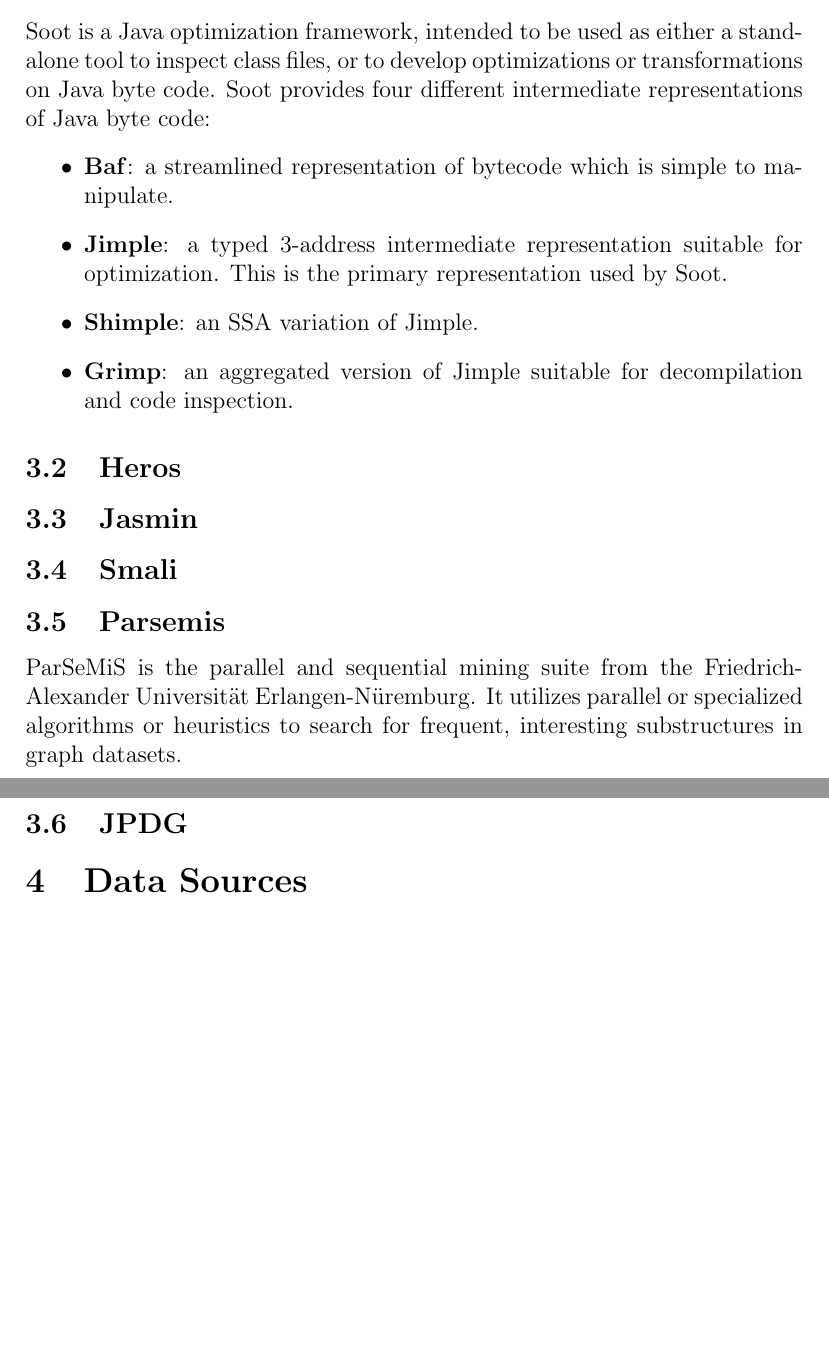
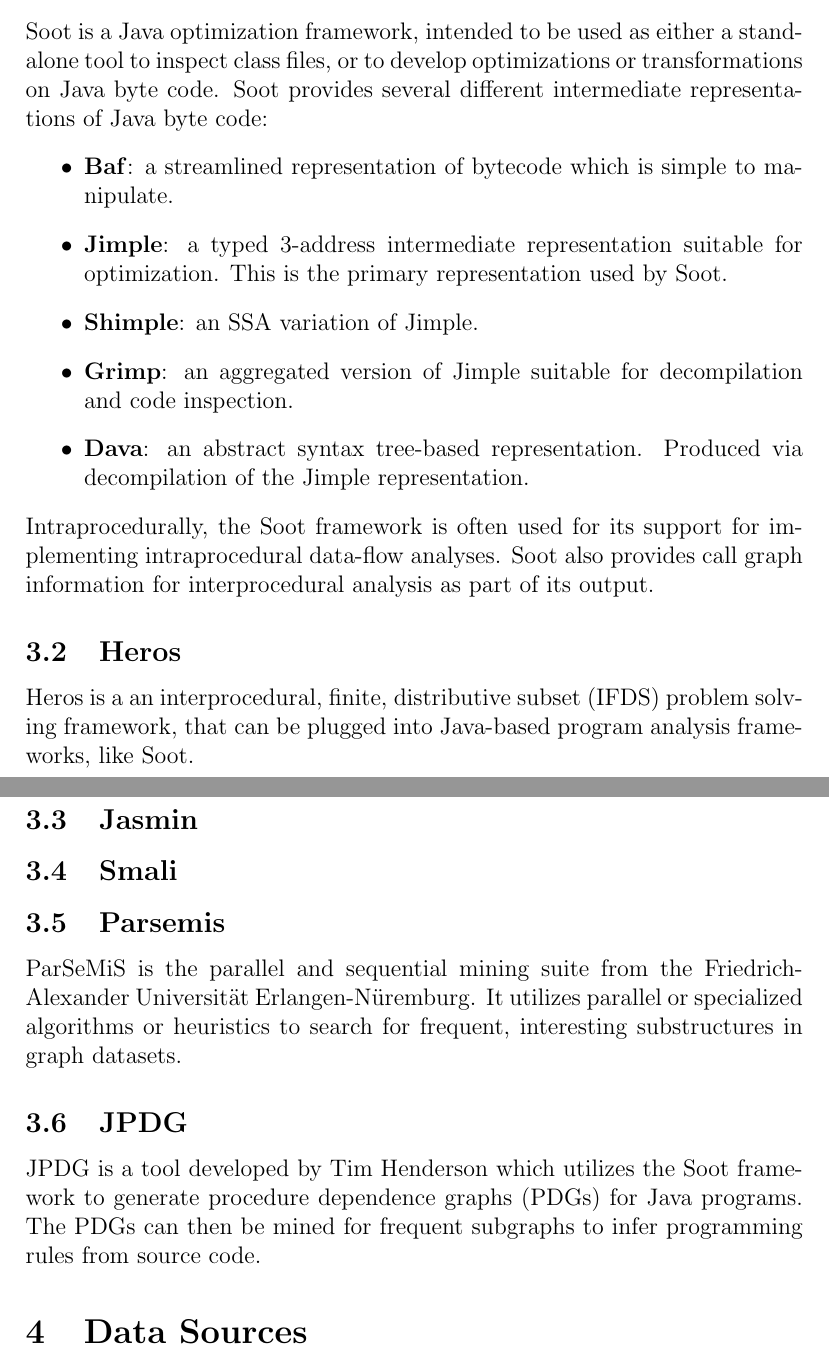
Before and after one commit to jonpiffle/SpecMining, a LaTeX document (proposal.tex): two parts of pages 2 and 3 of 3, joined at a grey line, cut so that both start at the same text, the shorter picture padded with empty space. Compiled offline with pdfLaTeX.

Commit message:
heros, jpdg. more stuff on soot

```diff
--- a/proposal.tex
+++ b/proposal.tex
@@ -1,7 +1,13 @@
 \documentclass[12pt]{article}
 \usepackage[pdftex]{hyperref}
 \title{EECS 493 Research Proposal}
-\author{Andrew Mason \and Jon Pfeil}
+\author{
+    Andrew Mason\\
+    \texttt{ajm188@case.edu}
+    \and
+    Jon Pfeil\\
+    \texttt{jwp69@case.edu}
+}
 \date{September 26, 2014}
 \begin{document}
 \maketitle
@@ -13,19 +19,23 @@
 \subsection{Soot}
 % Info taken from: http://www.sable.mcgill.ca/soot/
 % and: http://www.sable.mcgill.ca/publications/papers/2011-6/11.cetus.soot.pdf
-Soot is a Java optimization framework, intended to be used as either a stand-alone tool to inspect class files, or to develop optimizations or transformations on Java byte code. Soot provides four different intermediate representations of Java byte code:
+Soot is a Java optimization framework, intended to be used as either a stand-alone tool to inspect class files, or to develop optimizations or transformations on Java byte code. Soot provides several different intermediate representations of Java byte code:
 \begin{itemize}
     \item\textbf{Baf}: a streamlined representation of bytecode which is simple to manipulate.
     \item\textbf{Jimple}: a typed 3-address intermediate representation suitable for optimization. This is the primary representation used by Soot.
     \item\textbf{Shimple}: an SSA variation of Jimple.
     \item\textbf{Grimp}: an aggregated version of Jimple suitable for decompilation and code inspection.
+    \item\textbf{Dava}: an abstract syntax tree-based representation. Produced via decompilation of the Jimple representation.
 \end{itemize}
+Intraprocedurally, the Soot framework is often used for its support for implementing intraprocedural data-flow analyses. Soot also provides call graph information for interprocedural analysis as part of its output.
 \subsection{Heros}
+Heros is a an interprocedural, finite, distributive subset (IFDS) problem solving framework, that can be plugged into Java-based program analysis frameworks, like Soot.
 \subsection{Jasmin}%not really sure what this does
 \subsection{Smali}%also not really sure about this one either
 \subsection{Parsemis}
 % From: https://www2.cs.fau.de/EN/research/zold/ParSeMiS/index.html
 ParSeMiS is the parallel and sequential mining suite from the Friedrich-Alexander Universit{\"a}t Erlangen-N{\"u}remburg. It utilizes parallel or specialized algorithms or heuristics to search for frequent, interesting substructures in graph datasets.
 \subsection{JPDG}
+JPDG is a tool developed by Tim Henderson which utilizes the Soot framework to generate procedure dependence graphs (PDGs) for Java programs. The PDGs can then be mined for frequent subgraphs to infer programming rules from source code.
 \section{Data Sources}
 \end{document}
```
